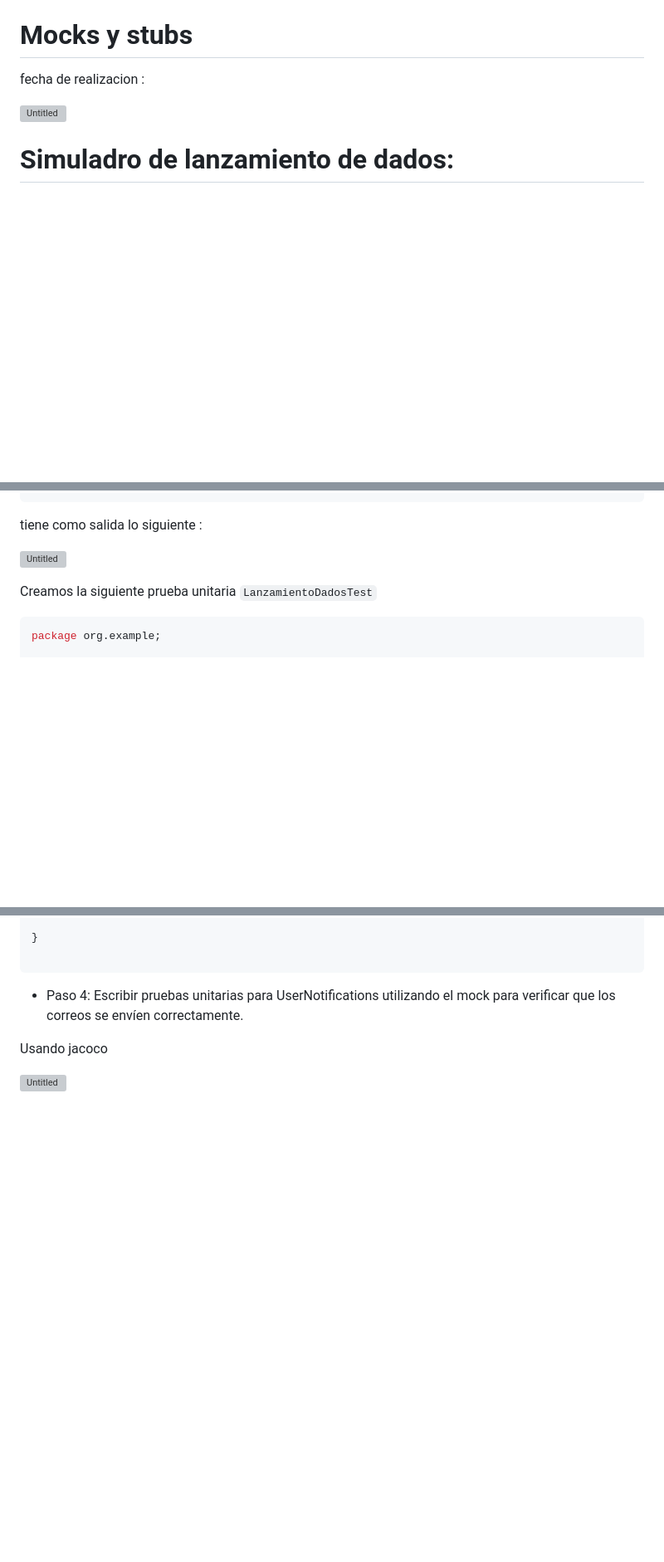
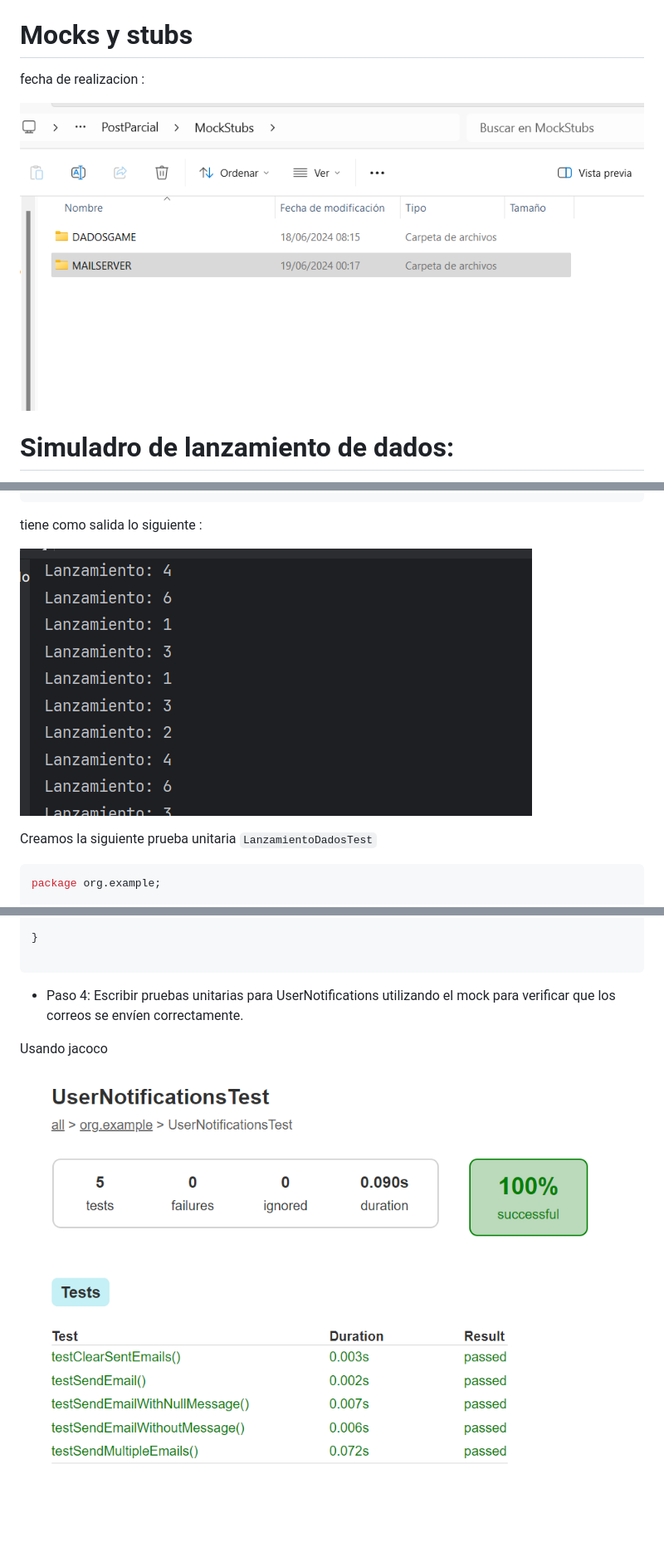
Before and after one commit to cris2804/ACTIVIDADES-EXTRA, a Markdown page: MockStubs/readme.md, 3 parts joined by grey strips. Shown at 83% size. Drawn GitHub-style; blank space fills up the shorter version; grey boxes are pictures that could not be loaded.

Commit message:
activdades subidas

```diff
--- a/MockStubs/readme.md
+++ b/MockStubs/readme.md
@@ -2,7 +2,7 @@
 
 fecha de realizacion :
 
-![Untitled](Mimages/Untitled.png)
+![Untitled](images/Untitled.png)
 
 # Simuladro de lanzamiento de dados:
 
@@ -158,7 +158,7 @@ public class Main {
 
 tiene como salida lo siguiente :
 
-![Untitled](Mimages/Untitled%201.png)
+![Untitled](images/Untitled%201.png)
 
 Creamos la siguiente prueba unitaria `LanzamientoDadosTest`
 
@@ -276,4 +276,4 @@ correos se envíen correctamente.
 
 Usando jacoco
 
-![Untitled](Mimages/Untitled%202.png)
+![Untitled](images/Untitled%202.png)
```
